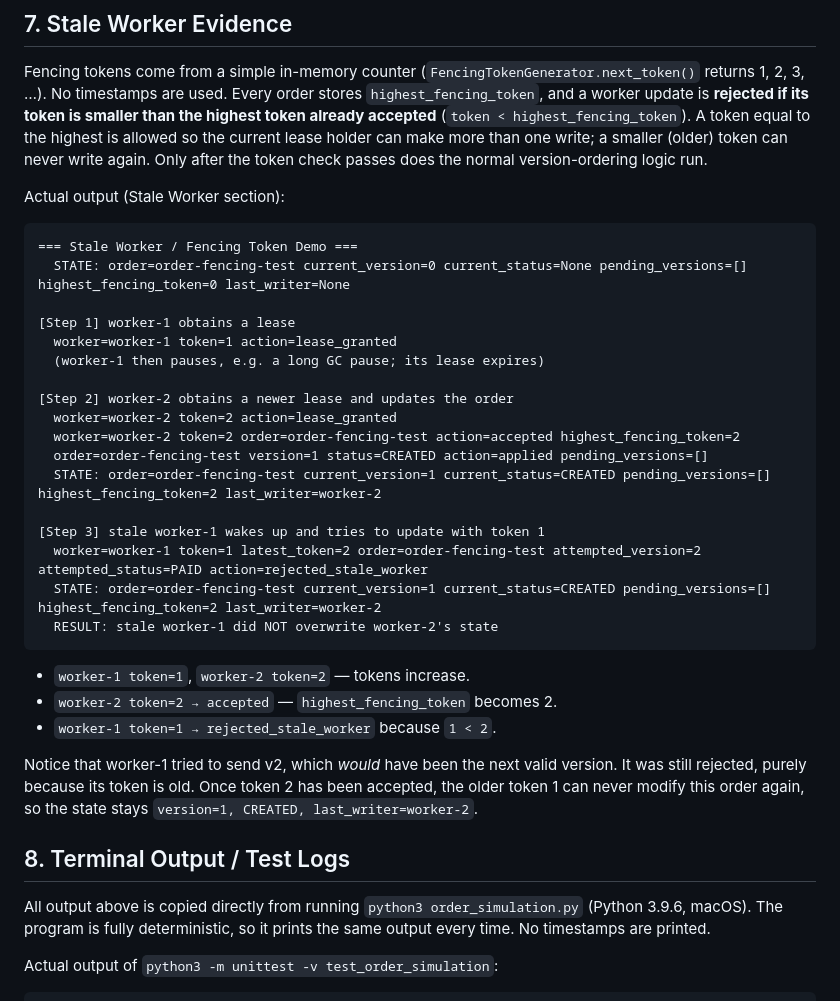
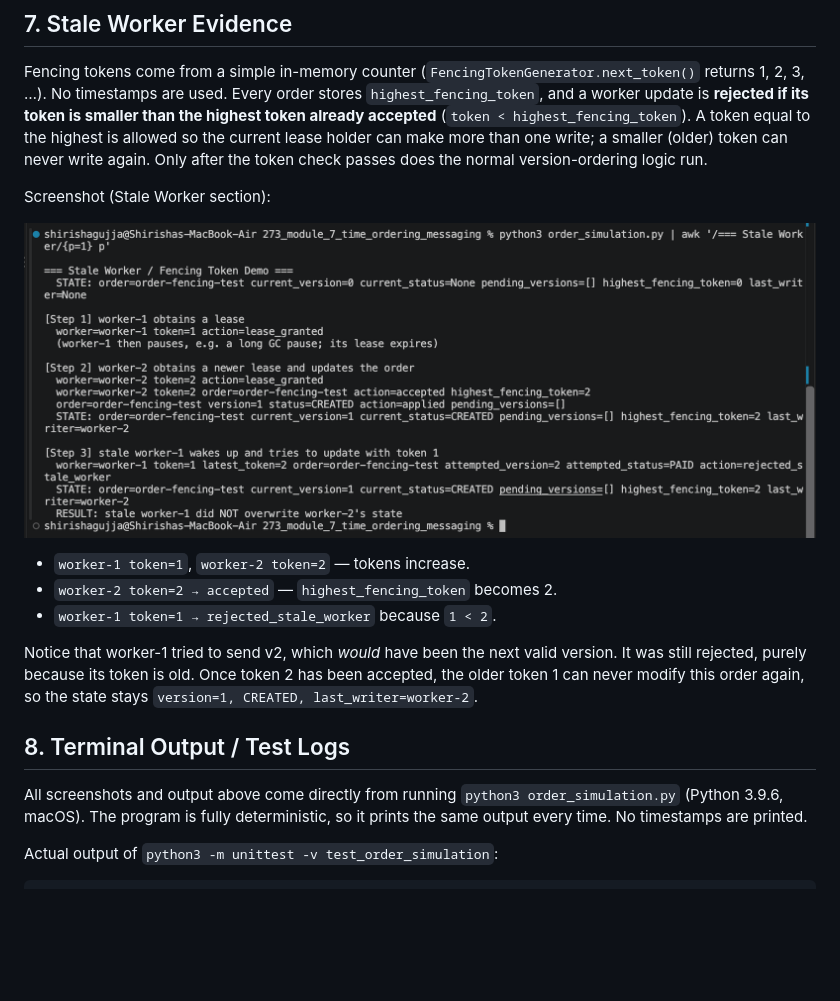
Before and after one commit to shirisha456/cmpe_273_module_7_time_ordering_coordination, a Markdown page: README.md, the part around one of its changes. Rendered like a GitHub page; pictures changed too: screenshot_3_stale_worker.png (added); blank space fills up the shorter version.

````diff
--- a/README.md
+++ b/README.md
@@ -185,27 +153,9 @@ A token equal to the highest is allowed so the current lease holder can make mor
 than one write; a smaller (older) token can never write again. Only after the token
 check passes does the normal version-ordering logic run.
 
-Actual output (Stale Worker section):
+Screenshot (Stale Worker section):
 
-```text
-=== Stale Worker / Fencing Token Demo ===
-  STATE: order=order-fencing-test current_version=0 current_status=None pending_versions=[] highest_fencing_token=0 last_writer=None
-
-[Step 1] worker-1 obtains a lease
-  worker=worker-1 token=1 action=lease_granted
-  (worker-1 then pauses, e.g. a long GC pause; its lease expires)
-
-[Step 2] worker-2 obtains a newer lease and updates the order
-  worker=worker-2 token=2 action=lease_granted
-  worker=worker-2 token=2 order=order-fencing-test action=accepted highest_fencing_token=2
-  order=order-fencing-test version=1 status=CREATED action=applied pending_versions=[]
-  STATE: order=order-fencing-test current_version=1 current_status=CREATED pending_versions=[] highest_fencing_token=2 last_writer=worker-2
-
-[Step 3] stale worker-1 wakes up and tries to update with token 1
-  worker=worker-1 token=1 latest_token=2 order=order-fencing-test attempted_version=2 attempted_status=PAID action=rejected_stale_worker
-  STATE: order=order-fencing-test current_version=1 current_status=CREATED pending_versions=[] highest_fencing_token=2 last_writer=worker-2
-  RESULT: stale worker-1 did NOT overwrite worker-2's state
-```
+![Stale Worker / Fencing Token Demo: token 2 accepted, token 1 rejected](screenshot_3_stale_worker.png)
 
 - `worker-1 token=1`, `worker-2 token=2` — tokens increase.
 - `worker-2 token=2 → accepted` — `highest_fencing_token` becomes 2.
@@ -218,7 +168,7 @@ stays `version=1, CREATED, last_writer=worker-2`.
 
 ## 8. Terminal Output / Test Logs
 
-All output above is copied directly from running `python3 order_simulation.py`
+All screenshots and output above come directly from running `python3 order_simulation.py`
 (Python 3.9.6, macOS). The program is fully deterministic, so it prints the same
 output every time. No timestamps are printed.
 
````
Also changed, not shown: other parts of README.md (+12 -44 lines), screenshot_1_version_ordering.png (added), screenshot_2_missing_event.png (added).
